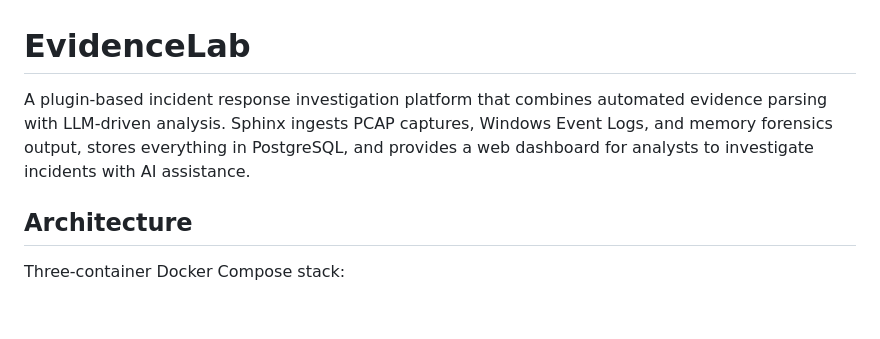
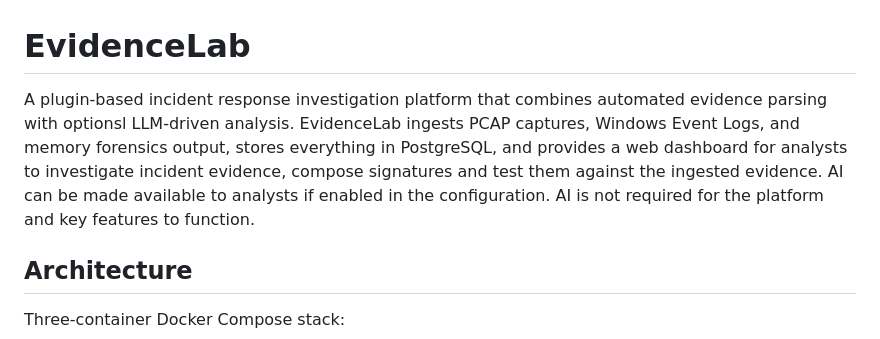
Before and after one commit to Sphinx-AxIS/EvidenceLab, a Markdown page: README.md, the part around the change. Rendered like a GitHub page; blank space fills up the shorter version.

```diff
--- a/README.md
+++ b/README.md
@@ -1,6 +1,6 @@
 # EvidenceLab
 
-A plugin-based incident response investigation platform that combines automated evidence parsing with LLM-driven analysis. Sphinx ingests PCAP captures, Windows Event Logs, and memory forensics output, stores everything in PostgreSQL, and provides a web dashboard for analysts to investigate incidents with AI assistance.
+A plugin-based incident response investigation platform that combines automated evidence parsing with optionsl LLM-driven analysis. EvidenceLab ingests PCAP captures, Windows Event Logs, and memory forensics output, stores everything in PostgreSQL, and provides a web dashboard for analysts to investigate incident evidence, compose signatures and test them against the ingested evidence. AI can be made available to analysts if enabled in the configuration.  AI is not required for the platform and key features to function.
 
 ## Architecture
 
```
